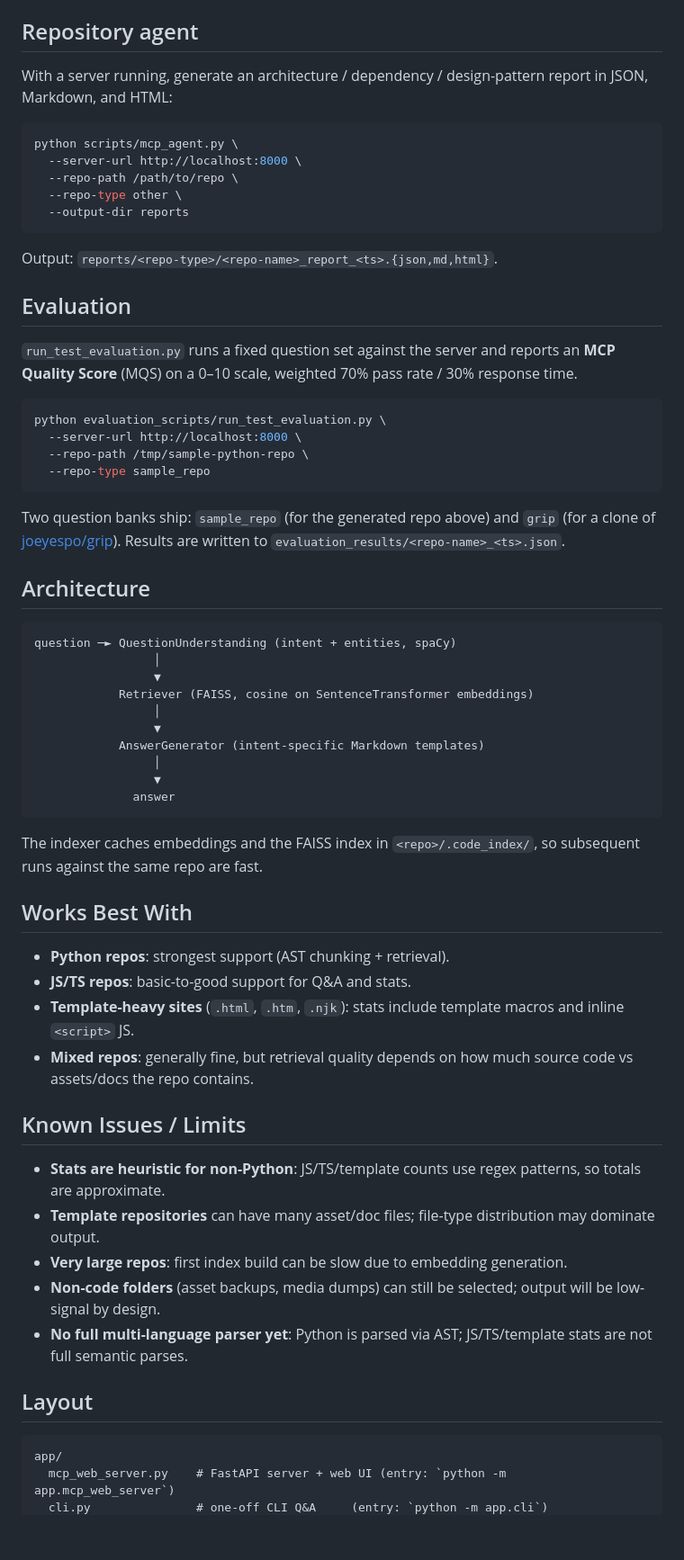
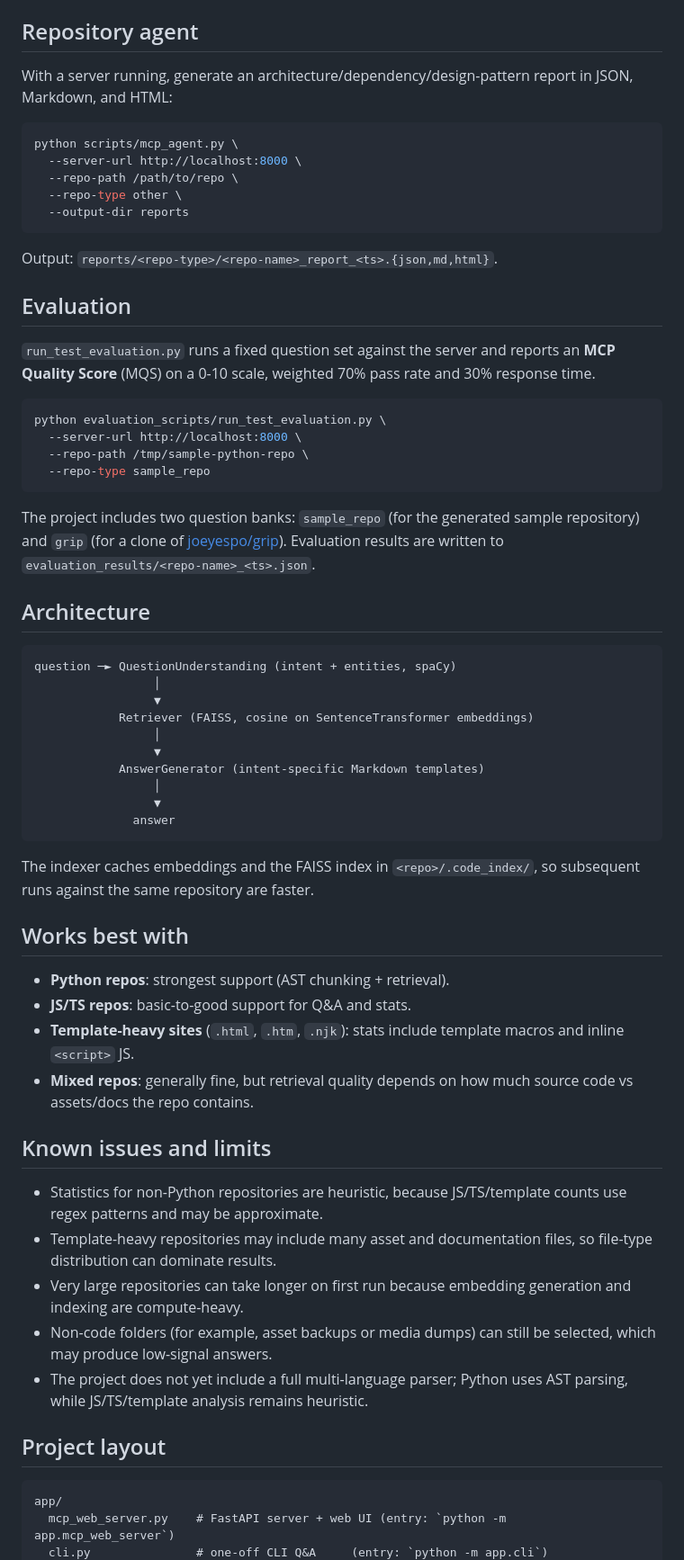
Before and after one commit to djpardis/mcp-code-qna, a Markdown page: README.md, the part around one of its changes. Shown at 90% size. Drawn GitHub-style; blank space fills up the shorter version.

Commit message:
Polish README wording and heading consistency.
This tightens tone, normalizes sentence-case section titles, removes low-value troubleshooting notes, and clarifies licensing language.

````diff
--- a/README.md
+++ b/README.md
@@ -70,7 +68,7 @@ OpenAPI docs at <http://localhost:8000/docs>.
 
 ## Repository agent
 
-With a server running, generate an architecture / dependency / design-pattern report in JSON, Markdown, and HTML:
+With a server running, generate an architecture/dependency/design-pattern report in JSON, Markdown, and HTML:
 
 ```bash
 python scripts/mcp_agent.py \
@@ -84,7 +82,7 @@ Output: `reports/<repo-type>/<repo-name>_report_<ts>.{json,md,html}`.
 
 ## Evaluation
 
-`run_test_evaluation.py` runs a fixed question set against the server and reports an **MCP Quality Score** (MQS) on a 0–10 scale, weighted 70% pass rate / 30% response time.
+`run_test_evaluation.py` runs a fixed question set against the server and reports an **MCP Quality Score** (MQS) on a 0-10 scale, weighted 70% pass rate and 30% response time.
 
 ```bash
 python evaluation_scripts/run_test_evaluation.py \
@@ -93,7 +91,7 @@ python evaluation_scripts/run_test_evaluation.py \
   --repo-type sample_repo
 ```
 
-Two question banks ship: `sample_repo` (for the generated repo above) and `grip` (for a clone of [joeyespo/grip](https://github.com/joeyespo/grip)). Results are written to `evaluation_results/<repo-name>_<ts>.json`.
+The project includes two question banks: `sample_repo` (for the generated sample repository) and `grip` (for a clone of [joeyespo/grip](https://github.com/joeyespo/grip)). Evaluation results are written to `evaluation_results/<repo-name>_<ts>.json`.
 
 ## Architecture
 
@@ -110,24 +108,24 @@ question ─► QuestionUnderstanding (intent + entities, spaCy)
               answer
 ```
 
-The indexer caches embeddings and the FAISS index in `<repo>/.code_index/`, so subsequent runs against the same repo are fast.
+The indexer caches embeddings and the FAISS index in `<repo>/.code_index/`, so subsequent runs against the same repository are faster.
 
-## Works Best With
+## Works best with
 
 - **Python repos**: strongest support (AST chunking + retrieval).
 - **JS/TS repos**: basic-to-good support for Q&A and stats.
 - **Template-heavy sites** (`.html`, `.htm`, `.njk`): stats include template macros and inline `<script>` JS.
 - **Mixed repos**: generally fine, but retrieval quality depends on how much source code vs assets/docs the repo contains.
 
-## Known Issues / Limits
+## Known issues and limits
 
-- **Stats are heuristic for non-Python**: JS/TS/template counts use regex patterns, so totals are approximate.
-- **Template repositories** can have many asset/doc files; file-type distribution may dominate output.
-- **Very large repos**: first index build can be slow due to embedding generation.
-- **Non-code folders** (asset backups, media dumps) can still be selected; output will be low-signal by design.
-- **No full multi-language parser yet**: Python is parsed via AST; JS/TS/template stats are not full semantic parses.
+- Statistics for non-Python repositories are heuristic, because JS/TS/template counts use regex patterns and may be approximate.
+- Template-heavy repositories may include many asset and documentation files, so file-type distribution can dominate results.
+- Very large repositories can take longer on first run because embedding generation and indexing are compute-heavy.
+- Non-code folders (for example, asset backups or media dumps) can still be selected, which may produce low-signal answers.
+- The project does not yet include a full multi-language parser; Python uses AST parsing, while JS/TS/template analysis remains heuristic.
 
-## Layout
+## Project layout
 
 ```
 app/
````
Also changed, not shown: other parts of README.md (+6 -15 lines).
